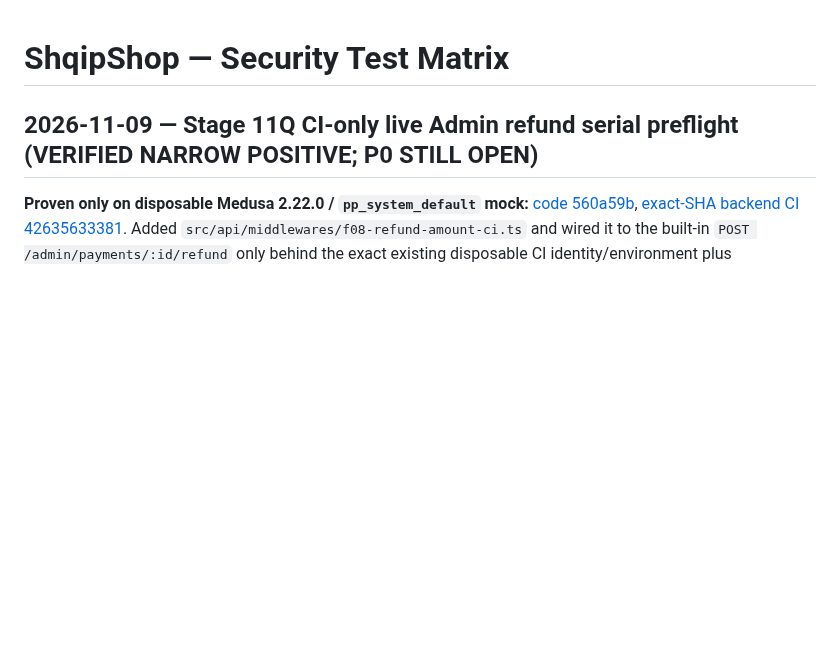
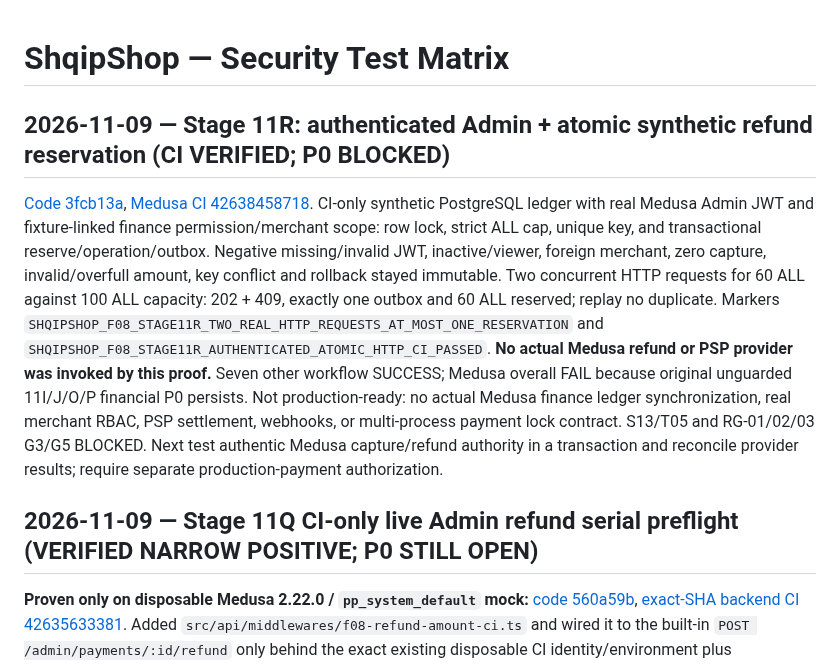
Before and after one commit to titanfit102-bit/ShqipShop, a Markdown page: docs/security/SECURITY_TEST_MATRIX.md, the part around the change. Drawn GitHub-style; blank space fills up the shorter version.

Commit message:
docs(security): record Stage 11R CI result and keep monetary P0 open

```diff
--- a/docs/security/SECURITY_TEST_MATRIX.md
+++ b/docs/security/SECURITY_TEST_MATRIX.md
@@ -1,4 +1,8 @@
 # ShqipShop — Security Test Matrix
+
+## 2026-11-09 — Stage 11R: authenticated Admin + atomic synthetic refund reservation (CI VERIFIED; P0 BLOCKED)
+
+[Code 3fcb13a](https://github.com/titanfit102-bit/ShqipShop/commit/3fcb13af30a5da5b2c2f94939fbd0834329095d3), [Medusa CI 42638458718](https://github.com/titanfit102-bit/ShqipShop/actions/runs/42638458718). CI-only synthetic PostgreSQL ledger with real Medusa Admin JWT and fixture-linked finance permission/merchant scope: row lock, strict ALL cap, unique key, and transactional reserve/operation/outbox. Negative missing/invalid JWT, inactive/viewer, foreign merchant, zero capture, invalid/overfull amount, key conflict and rollback stayed immutable. Two concurrent HTTP requests for 60 ALL against 100 ALL capacity: 202 + 409, exactly one outbox and 60 ALL reserved; replay no duplicate. Markers `SHQIPSHOP_F08_STAGE11R_TWO_REAL_HTTP_REQUESTS_AT_MOST_ONE_RESERVATION` and `SHQIPSHOP_F08_STAGE11R_AUTHENTICATED_ATOMIC_HTTP_CI_PASSED`. **No actual Medusa refund or PSP provider was invoked by this proof.** Seven other workflow SUCCESS; Medusa overall FAIL because original unguarded 11I/J/O/P financial P0 persists. Not production-ready: no actual Medusa finance ledger synchronization, real merchant RBAC, PSP settlement, webhooks, or multi-process payment lock contract. S13/T05 and RG-01/02/03 G3/G5 BLOCKED. Next test authentic Medusa capture/refund authority in a transaction and reconcile provider results; require separate production-payment authorization.
 
 ## 2026-11-09 — Stage 11Q CI-only live Admin refund serial preflight (VERIFIED NARROW POSITIVE; P0 STILL OPEN)
 
```
